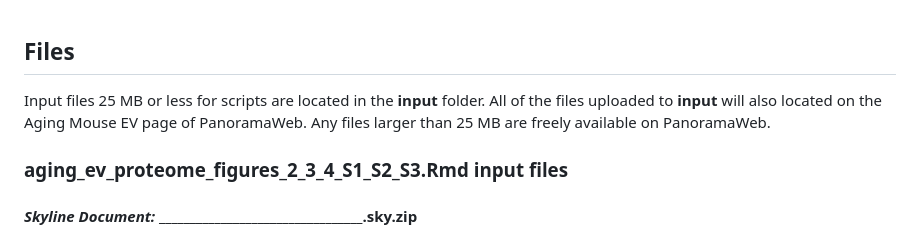
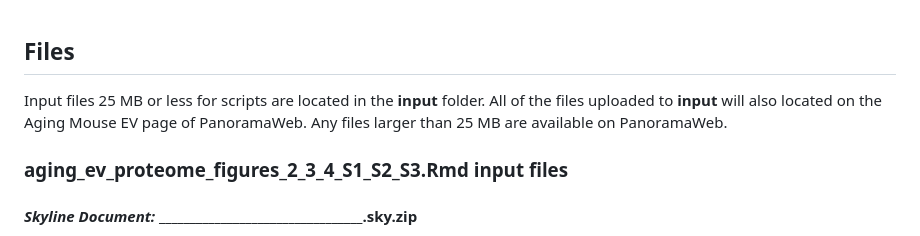
Before and after one commit to uw-maccosslab/manuscript-aging-mouse-ev, a Markdown page: README.md, the part around the change. Drawn GitHub-style.

Commit message:
Fix wording on input file availability in README
Corrected phrasing regarding file availability on PanoramaWeb.

```diff
--- a/README.md
+++ b/README.md
@@ -57,7 +57,7 @@ $~$
 
 ## Files
 
-Input files 25 MB or less for scripts are located in the **input** folder. All of the files uploaded to **input** will also located on the Aging Mouse EV page of PanoramaWeb. Any files larger than 25 MB are freely available on PanoramaWeb.
+Input files 25 MB or less for scripts are located in the **input** folder. All of the files uploaded to **input** will also located on the Aging Mouse EV page of PanoramaWeb. Any files larger than 25 MB are available on PanoramaWeb.
 
 ### aging_ev_proteome_figures_2_3_4_S1_S2_S3.Rmd input files
 
```
